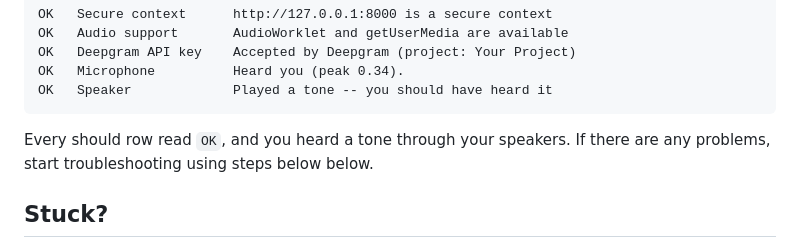
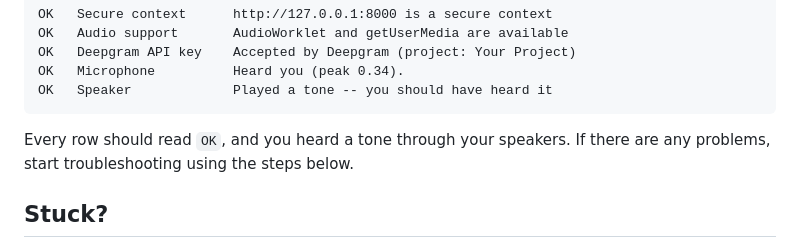
Before and after one commit to deepgram-devs/deepgram-workshop-py, a Markdown page: steps/01-setup/LAB.md, the part around one of its changes. Drawn GitHub-style.

Commit message:
docs: correct typos and improve clarity in LAB.md for Steps 1 and 2

````diff
--- a/steps/01-setup/LAB.md
+++ b/steps/01-setup/LAB.md
@@ -75,7 +75,7 @@ OK   Microphone          Heard you (peak 0.34).
 OK   Speaker             Played a tone -- you should have heard it
 ```
 
-Every should row read `OK`, and you heard a tone through your speakers. If there are any problems, start troubleshooting using steps below below.
+Every row should read `OK`, and you heard a tone through your speakers. If there are any problems, start troubleshooting using the steps below.
 
 ## Stuck?
 
````
Also changed, not shown: other parts of steps/01-setup/LAB.md (+1 -1 lines), steps/02-connect/LAB.md (+3 -3 lines).
